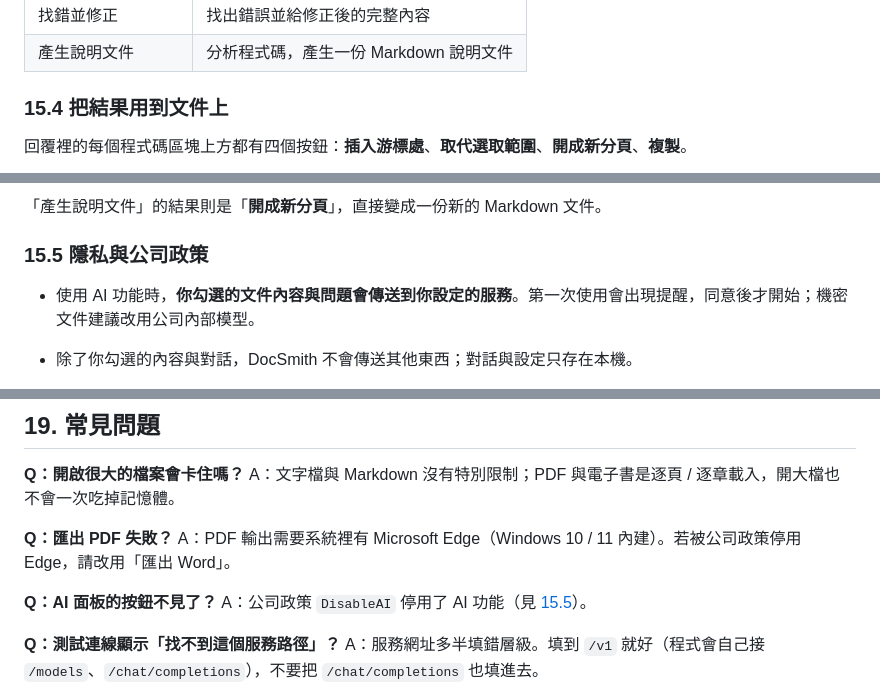
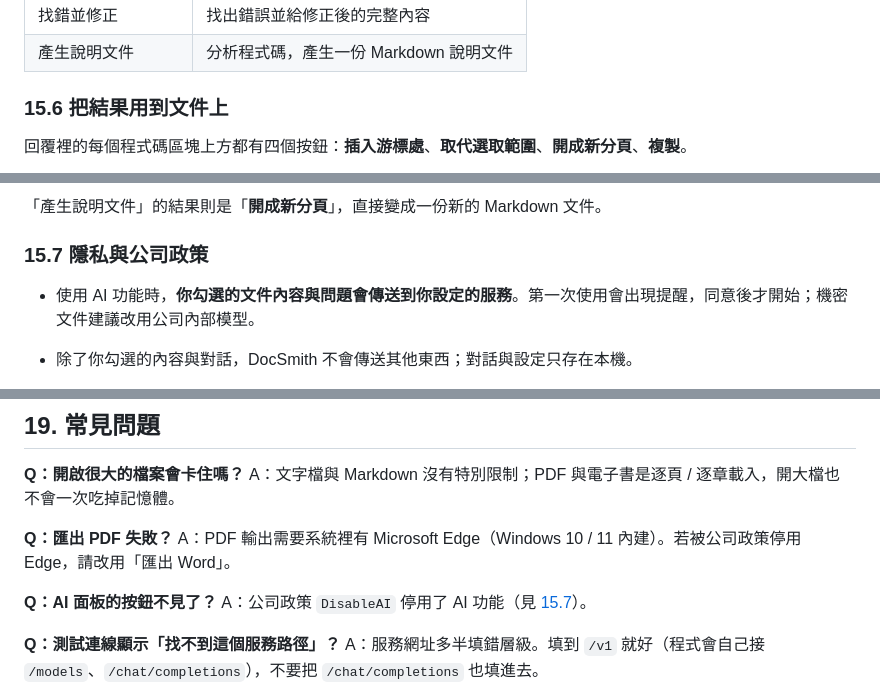
Before and after one commit to Cary5031/DocSmith, a Markdown page: docs/manual/操作手冊.md, 3 parts joined by grey strips. Drawn GitHub-style.

```diff
--- a/docs/manual/操作手冊.md
+++ b/docs/manual/操作手冊.md
@@ -308,7 +338,7 @@ $$
 | 找錯並修正 | 找出錯誤並給修正後的完整內容 |
 | 產生說明文件 | 分析程式碼，產生一份 Markdown 說明文件 |
 
-### 15.4 把結果用到文件上
+### 15.6 把結果用到文件上
 
 回覆裡的每個程式碼區塊上方都有四個按鈕：**插入游標處**、**取代選取範圍**、**開成新分頁**、**複製**。
 
@@ -322,7 +352,7 @@ $$
 
 「產生說明文件」的結果則是「**開成新分頁**」，直接變成一份新的 Markdown 文件。
 
-### 15.5 隱私與公司政策
+### 15.7 隱私與公司政策
 
 - 使用 AI 功能時，**你勾選的文件內容與問題會傳送到你設定的服務**。第一次使用會出現提醒，同意後才開始；機密文件建議改用公司內部模型。
 - 除了你勾選的內容與對話，DocSmith 不會傳送其他東西；對話與設定只存在本機。
@@ -373,7 +403,7 @@ A：文字檔與 Markdown 沒有特別限制；PDF 與電子書是逐頁 / 逐
 A：PDF 輸出需要系統裡有 Microsoft Edge（Windows 10 / 11 內建）。若被公司政策停用 Edge，請改用「匯出 Word」。
 
 **Q：AI 面板的按鈕不見了？**
-A：公司政策 `DisableAI` 停用了 AI 功能（見 [15.5](#155-隱私與公司政策)）。
+A：公司政策 `DisableAI` 停用了 AI 功能（見 [15.7](#157-隱私與公司政策)）。
 
 **Q：測試連線顯示「找不到這個服務路徑」？**
 A：服務網址多半填錯層級。填到 `/v1` 就好（程式會自己接 `/models`、`/chat/completions`），不要把 `/chat/completions` 也填進去。
```
Also changed, not shown: other parts of docs/manual/操作手冊.md (+32 -2 lines), docs/manual/images/28-ai-history.png (added), docs/manual/images/29-ai-usage.png (added), 18 other files.
